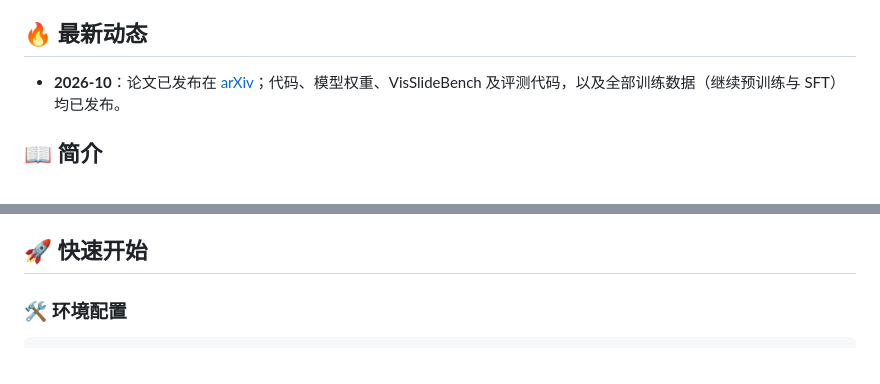
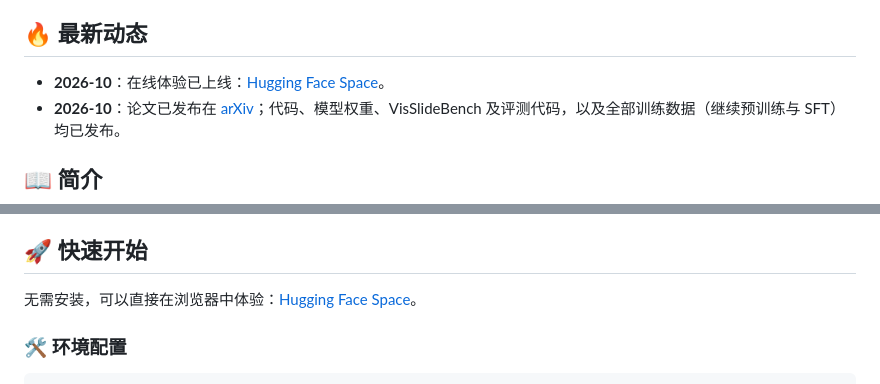
Before and after one commit to VectorSpaceLab/InfoVis, a Markdown page: README_zh.md, 2 parts joined by grey strips. Rendered like a GitHub page.

Commit message:
README: link the online demo on Hugging Face Spaces
Co-Authored-By: Claude Opus 5.5 <noreply@anthropic.com>

```diff
--- a/README_zh.md
+++ b/README_zh.md
@@ -32,6 +33,7 @@
 
 ## 🔥 最新动态
 
+- **2026-10**：在线体验已上线：[Hugging Face Space](https://huggingface.co/spaces/sabulin/InfoVis)。
 - **2026-10**：论文已发布在 [arXiv](https://arxiv.org/abs/2610.16784)；代码、模型权重、VisSlideBench 及评测代码，以及全部训练数据（继续预训练与 SFT）均已发布。
 
 ## 📖 简介
@@ -57,6 +59,8 @@ InfoVis 的训练分三个阶段：幻灯片继续预训练、四任务混合继
 - [x] 继续预训练数据。
 
 ## 🚀 快速开始
+
+无需安装，可以直接在浏览器中体验：[Hugging Face Space](https://huggingface.co/spaces/sabulin/InfoVis)。
 
 ### 🛠️ 环境配置
 
```
Also changed, not shown: other parts of README_zh.md (+1 -0 lines), README.md (+4 -0 lines).
